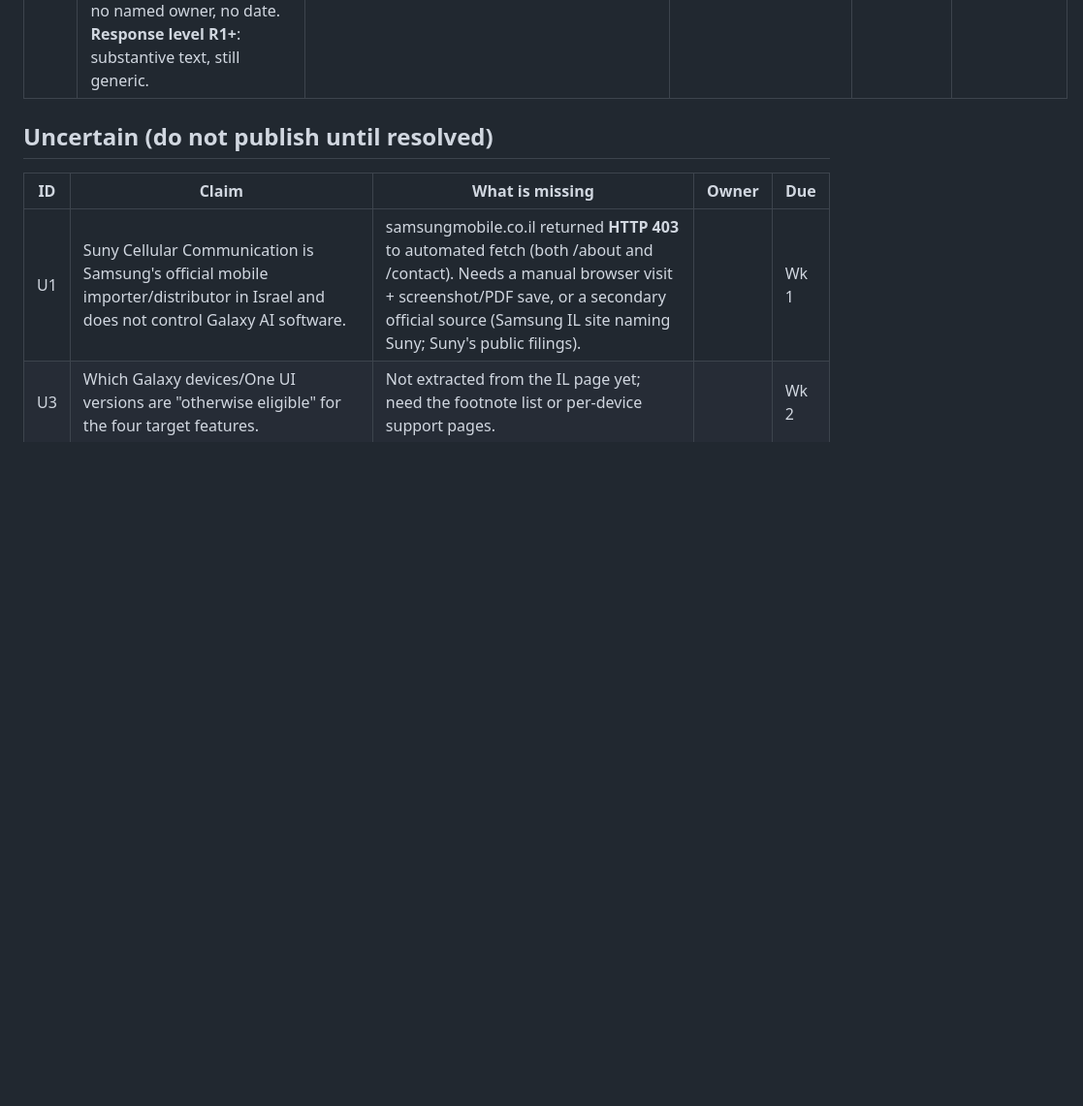
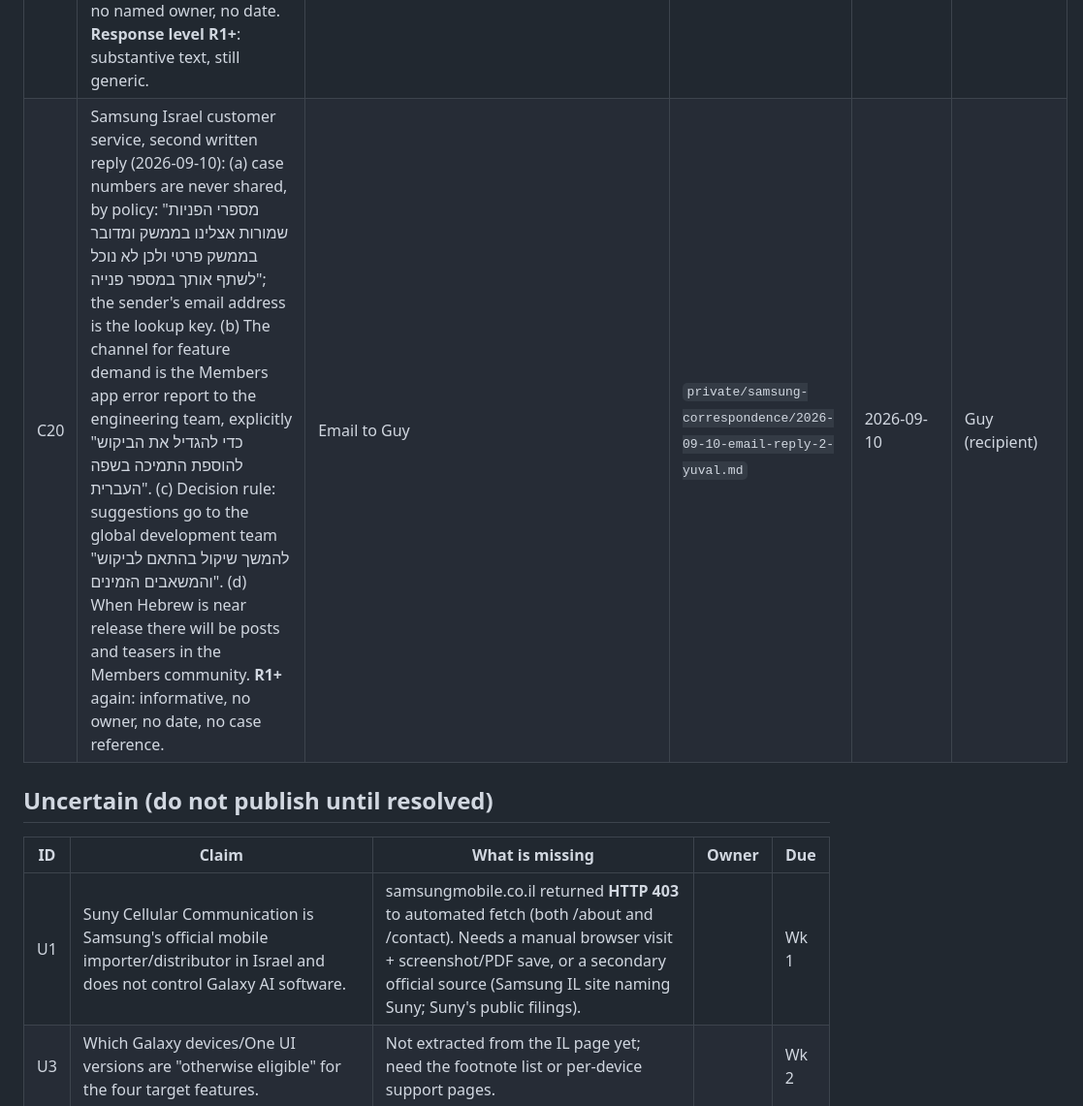
Before and after one commit to gvago/galaxy-ai-hebrew, a Markdown page: evidence/CLAIMS_LEDGER.md, the part around the change. Shown at 97% size. Rendered like a GitHub page; blank space fills up the shorter version.

```diff
--- a/evidence/CLAIMS_LEDGER.md
+++ b/evidence/CLAIMS_LEDGER.md
@@ -27,6 +27,7 @@ Status values: Confirmed / Uncertain / Do Not Use.
 | C17 | Same device: **Live Translate** language picker (Settings > Galaxy AI > Call assist > Live translate > Me) lists the same 29 entries, no Hebrew. Live Translate was off on the device and returned to off after capture. | Device capture | `media/raw/2026-09-09-s24u/35-*.png` | 2026-09-09 | Guy (device owner) |
 | C18 | Same device: Samsung Members app (com.samsung.android.voc) Support tab has **no suggestion or question path**. "Send feedback" leads to a category list (Slow device, Lock-up/restarting, Overheating, Short battery life, Application, Settings/System, Bluetooth, Camera, Call/Message, Accessory, Sensor/Touch, Networking/Wi-Fi, Display, Sounds/Vibrations, Charging, Others) and one error-report form: Frequency (Once/Often/Sometimes), description, "Send system log data" toggle (default on). After sending, History shows status "Received", date, category; **no reference number** in list or detail. Detail screen is titled "Error reports". Feedback auto-deletes after a year. | Device capture | `media/raw/2026-09-09-s24u/04-18-*.png` | 2026-09-09 | Guy (device owner) |
 | C19 | Samsung Israel customer service replied in writing (2026-09-09, signed "יובל, סמסונג ישראל") to a Hebrew feature request. Quotable, verbatim: "צוותי הפיתוח של Samsung פועלים במלוא המרץ על מנת להרחיב את התמיכה השפתית של המערכת, ובפרט להוסיף תמיכה מלאה בעברית. עם זאת, נכון לעכשיו, אין לנו אפשרות לספק צפי מדויק למועד ההשקה של תמיכה זו." Also acknowledges that "חלק מתכונות ... Galaxy AI ... אינן זמינות בשפה העברית בשלב זה" and refers to the Members community for updates. No case number, no named owner, no date. **Response level R1+**: substantive text, still generic. | Email to Guy | `private/samsung-correspondence/2026-09-09-email-reply-yuval.md` | 2026-09-09 | Guy (recipient) |
+| C20 | Samsung Israel customer service, second written reply (2026-09-10): (a) case numbers are never shared, by policy: "מספרי הפניות שמורות אצלינו בממשק ומדובר בממשק פרטי ולכן לא נוכל לשתף אותך במספר פנייה"; the sender's email address is the lookup key. (b) The channel for feature demand is the Members app error report to the engineering team, explicitly "כדי להגדיל את הביקוש להוספת התמיכה בשפה העברית". (c) Decision rule: suggestions go to the global development team "להמשך שיקול בהתאם לביקוש והמשאבים הזמינים". (d) When Hebrew is near release there will be posts and teasers in the Members community. **R1+** again: informative, no owner, no date, no case reference. | Email to Guy | `private/samsung-correspondence/2026-09-10-email-reply-2-yuval.md` | 2026-09-10 | Guy (recipient) |
 
 ## Uncertain (do not publish until resolved)
 
```
Also changed, not shown: DECISIONS.md (+2 -0 lines).
